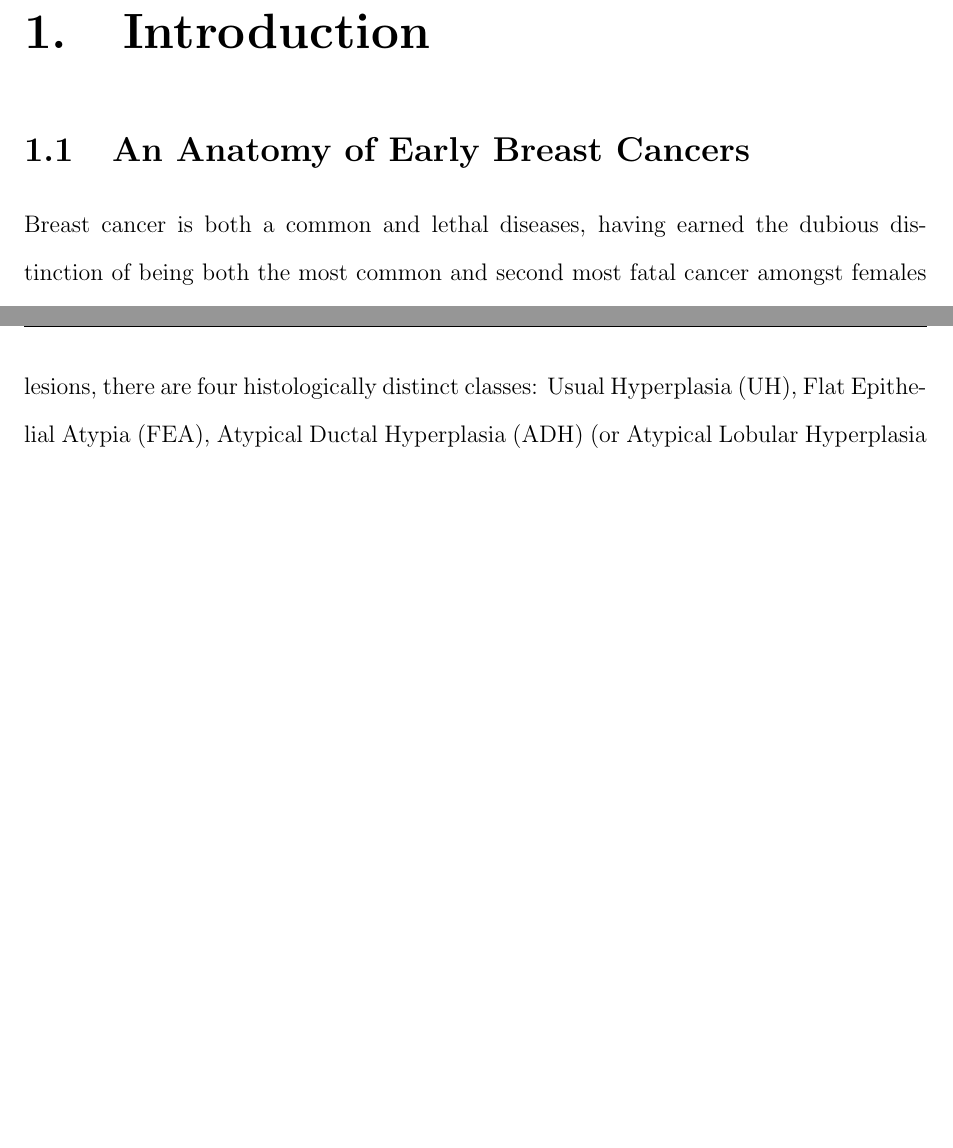
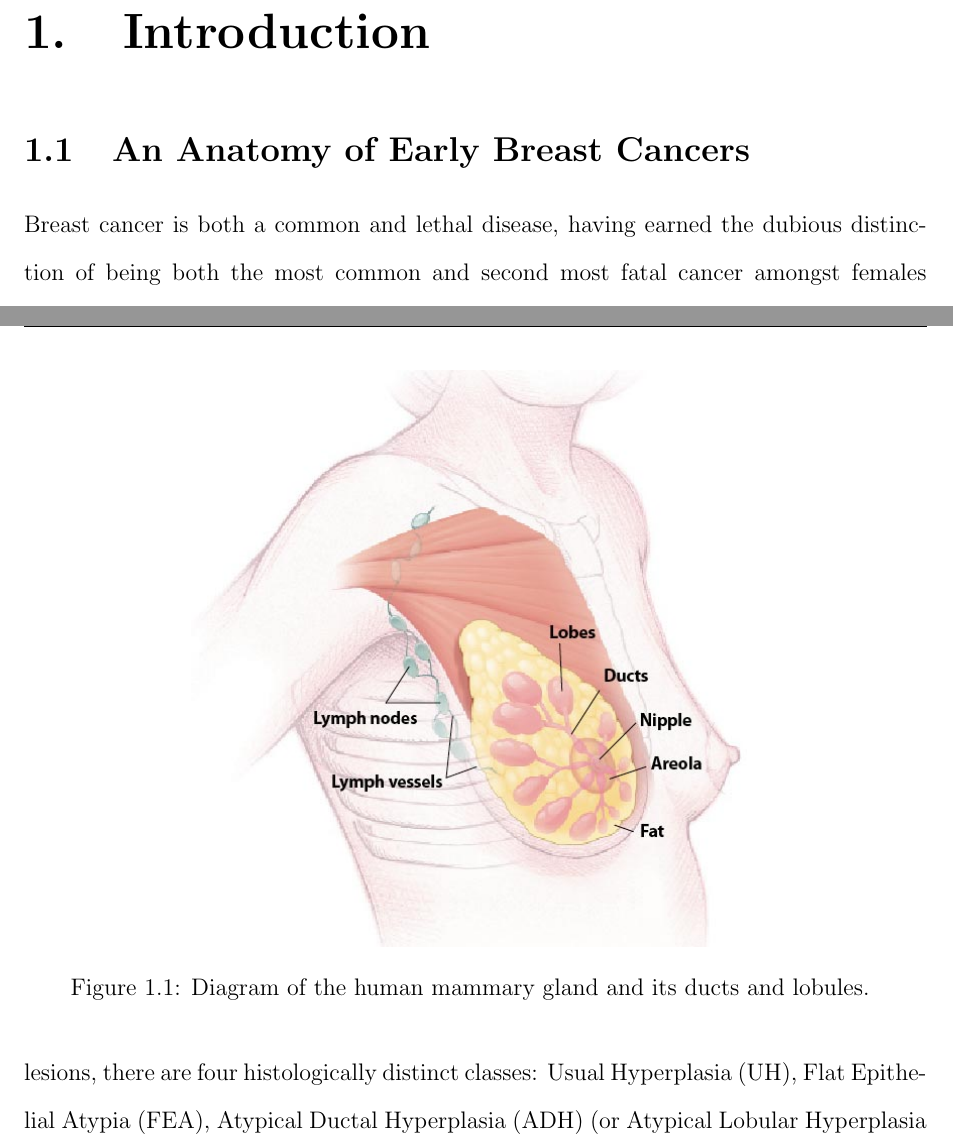
Before and after one commit to jszym/masters-thesis, a LaTeX thesis (thesis.tex, which reads 01-introduction/01-an-anatomy-of-early-breast-cancers.tex): two parts of pages 9 and 10 of 28 before the commit and two parts of pages 9 and 10 of 29 after it, joined at a grey line, cut so that both start at the same text, the shorter picture padded with empty space. Compiled offline with pdfLaTeX.

Commit message:
Added diagram of the human breast.

```diff
--- a/01-introduction/01-an-anatomy-of-early-breast-cancers.tex
+++ b/01-introduction/01-an-anatomy-of-early-breast-cancers.tex
@@ -1,7 +1,11 @@
 \section{An Anatomy of Early Breast Cancers}
-Breast cancer is both a common and lethal diseases, having earned the dubious distinction of being both the most common and second most fatal cancer amongst females in Canada and around the world \citep{ccs2015}. Breast cancer most commonly arises in the epithelium of the mammary gland's many lactiferous ducts, which form a network that delivers to the nipple the milk that is secreted by the lobules of the mammary gland; which is another origin of breast carcinomas. The epithelium of the lactiferous duct is highly organised, with well-defined tissue and cell polarity that is integral to the structure and function of the duct. The tube-like lactiferous duct is a bilayered structure comprised of the outer myoepithelial and inner epithelial monolayers, both surrounding a hollow lumen at the duct's core. This epithelial inner-layer is surrounded by an outer layer of myoepithelial cells which express smooth-muscle actin (SMA) whose muscle-like contractile properties biomechanically deliver milk along the duct in response to hormonal signal \citep{Hamperl_1970}.\par
+Breast cancer is both a common and lethal disease, having earned the dubious distinction of being both the most common and second most fatal cancer amongst females in Canada and around the world \citep{ccs2015}. Breast cancer most commonly arises in the epithelium of the mammary gland's many lactiferous ducts, which form a network that delivers to the nipple the milk that is secreted by the lobules of the mammary gland; which is another origin of breast carcinomas. The epithelium of the lactiferous duct is highly organised, with well-defined tissue and cell polarity that is integral to the structure and function of the duct. The tube-like lactiferous duct is a bilayered structure comprised of the outer myoepithelial and inner epithelial monolayers, both surrounding a hollow lumen at the duct's core. This epithelial inner-layer is surrounded by an outer layer of myoepithelial cells which express smooth-muscle actin (SMA) whose muscle-like contractile properties biomechanically deliver milk along the duct in response to hormonal signal \citep{Hamperl_1970}.\par
 
-%NOTE: Will add a diagram illustrating the mammary gland, and the structure of the ducts and lobules
+\begin{figure}[ht!]
+	\centering
+	\includegraphics[width=100mm]{figures/breast_anatomy.jpg}
+	\caption{Diagram of the human mammary gland and its ducts and lobules. \label{overflow}}
+\end{figure}
 
 \subsection{Stages of Early Breast Cancer Progression}
 When diagnosing a suspected early breast cancer, pathologists analyse needle-core biopsies with the aim of identifying and classifying any lesions that may be present. Classification of lesions allow medical professionals to better understand the nature of the particular disease, what treatment is most appropriate, and what statistical outcomes are associated with the lesion.\par
--- a/thesis.tex
+++ b/thesis.tex
@@ -9,6 +9,7 @@
 \usepackage{setspace}
 \usepackage{etoolbox}
 \usepackage{endnotes}
+\usepackage{graphicx}
 
 \let\footnote=\endnote
 
```
Also changed, not shown: 02-tj-early-brca/00-tj-early-brca.tex (+1 -1 lines), figures/sources.txt (added, +2 -0 lines), figures/Breast_illustration.jpg (added), figures/breast_anatomy.jpg (added), thesis.pdf.
